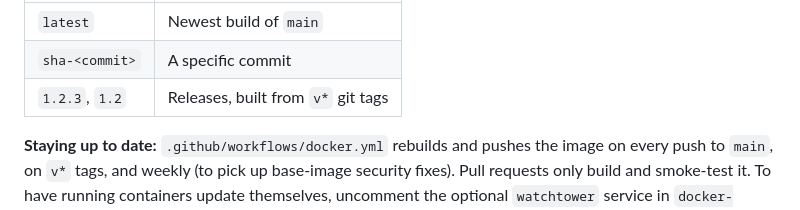
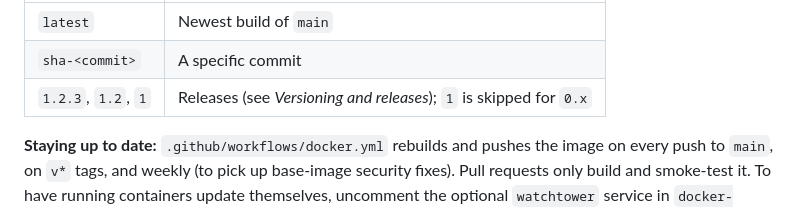
Before and after one commit to bglk21/workflows, a Markdown page: README.md, the part around the change. Drawn GitHub-style.

Commit message:
Update Docker tag table for release versions
Co-Authored-By: Claude Opus 5.5 <noreply@anthropic.com>
Claude-Session: https://claude.ai/code/session_01CQu8HhZfzVN1iais9KyuRs

```diff
--- a/README.md
+++ b/README.md
@@ -72,7 +72,7 @@ Workflows are stored in the `/data` volume, so they survive updates.
 | -------------- | ----------------------------------------------- |
 | `latest`       | Newest build of `main`                          |
 | `sha-<commit>` | A specific commit                               |
-| `1.2.3`, `1.2` | Releases, built from `v*` git tags              |
+| `1.2.3`, `1.2`, `1` | Releases (see *Versioning and releases*); `1` is skipped for `0.x` |
 
 **Staying up to date:** `.github/workflows/docker.yml` rebuilds and pushes the image on every push
 to `main`, on `v*` tags, and weekly (to pick up base-image security fixes). Pull requests only
```
